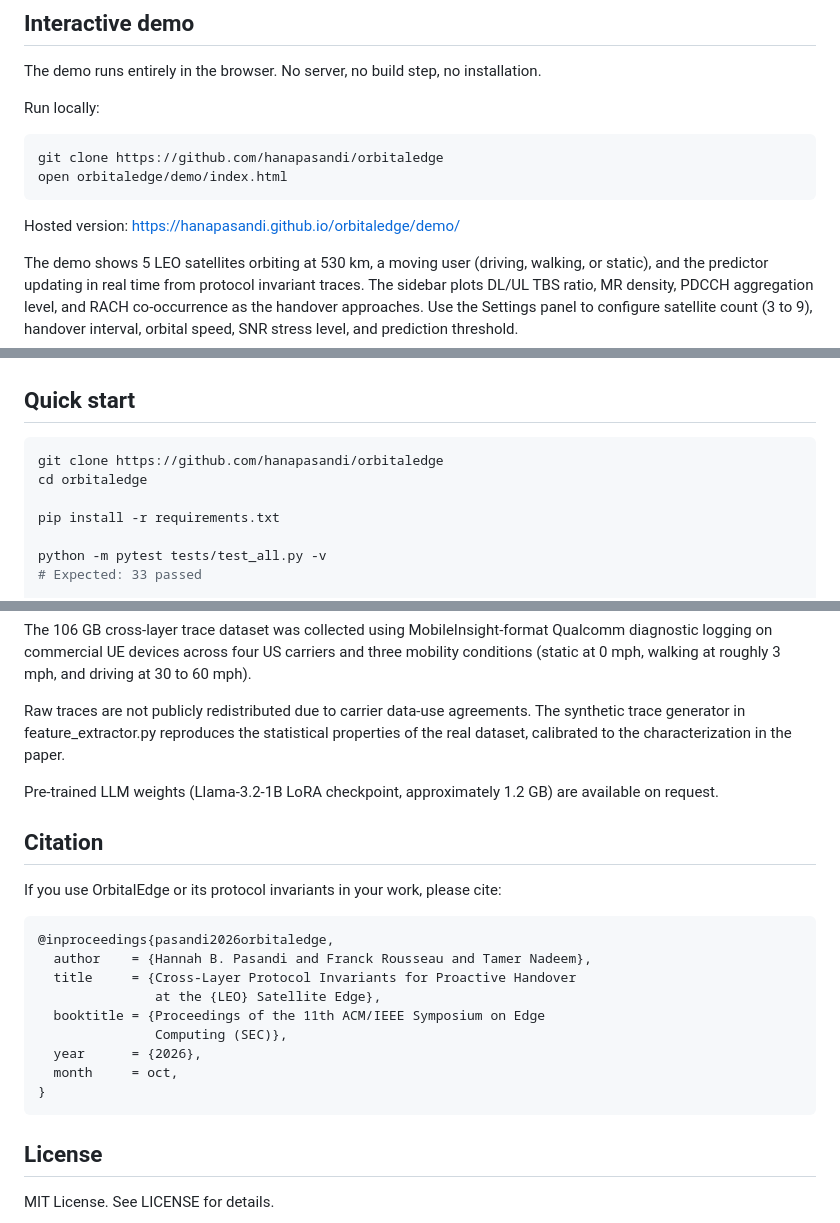
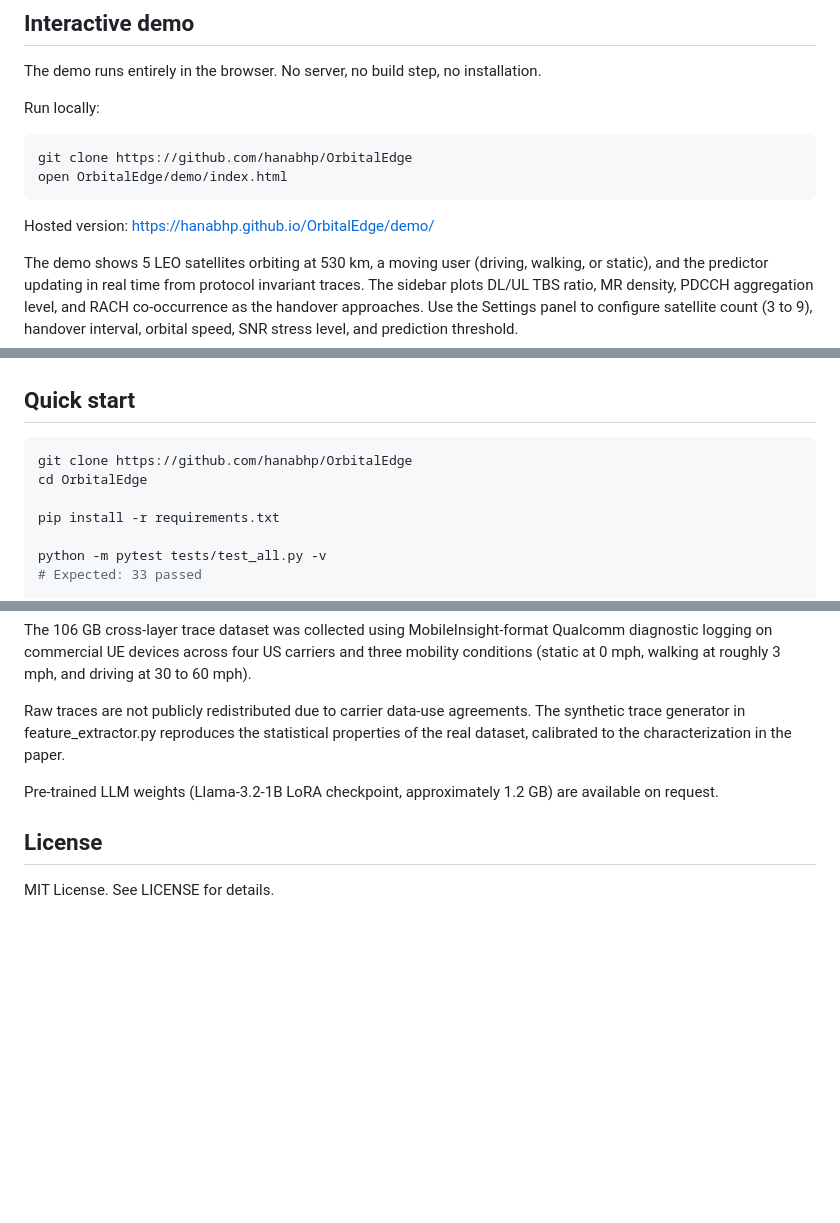
Before and after one commit to hanabhp/OrbitalEdge, a Markdown page: README.md, 3 parts joined by grey strips. GitHub-like rendering; blank space fills up the shorter version.

Commit message:
clean up README

````diff
--- a/README.md
+++ b/README.md
@@ -41,11 +35,11 @@ The demo runs entirely in the browser. No server, no build step, no installation
 Run locally:
 
 ```bash
-git clone https://github.com/hanapasandi/orbitaledge
-open orbitaledge/demo/index.html
+git clone https://github.com/hanabhp/OrbitalEdge
+open OrbitalEdge/demo/index.html
 ```
 
-Hosted version: https://hanapasandi.github.io/orbitaledge/demo/
+Hosted version: https://hanabhp.github.io/OrbitalEdge/demo/
 
 The demo shows 5 LEO satellites orbiting at 530 km, a moving user (driving, walking,
 or static), and the predictor updating in real time from protocol invariant traces. The
@@ -171,8 +165,8 @@ orbitaledge/
 ## Quick start
 
 ```bash
-git clone https://github.com/hanapasandi/orbitaledge
-cd orbitaledge
+git clone https://github.com/hanabhp/OrbitalEdge
+cd OrbitalEdge
 
 pip install -r requirements.txt
 
@@ -231,23 +225,6 @@ Pre-trained LLM weights (Llama-3.2-1B LoRA checkpoint, approximately 1.2 GB) are
 available on request.
 
 
-## Citation
-
-If you use OrbitalEdge or its protocol invariants in your work, please cite:
-
-```bibtex
-@inproceedings{pasandi2026orbitaledge,
-  author    = {Hannah B. Pasandi and Franck Rousseau and Tamer Nadeem},
-  title     = {Cross-Layer Protocol Invariants for Proactive Handover
-               at the {LEO} Satellite Edge},
-  booktitle = {Proceedings of the 11th ACM/IEEE Symposium on Edge
-               Computing (SEC)},
-  year      = {2026},
-  month     = oct,
-}
-```
-
-
 ## License
 
 MIT License. See LICENSE for details.
````
Also changed, not shown: other parts of README.md (+3 -9 lines).
